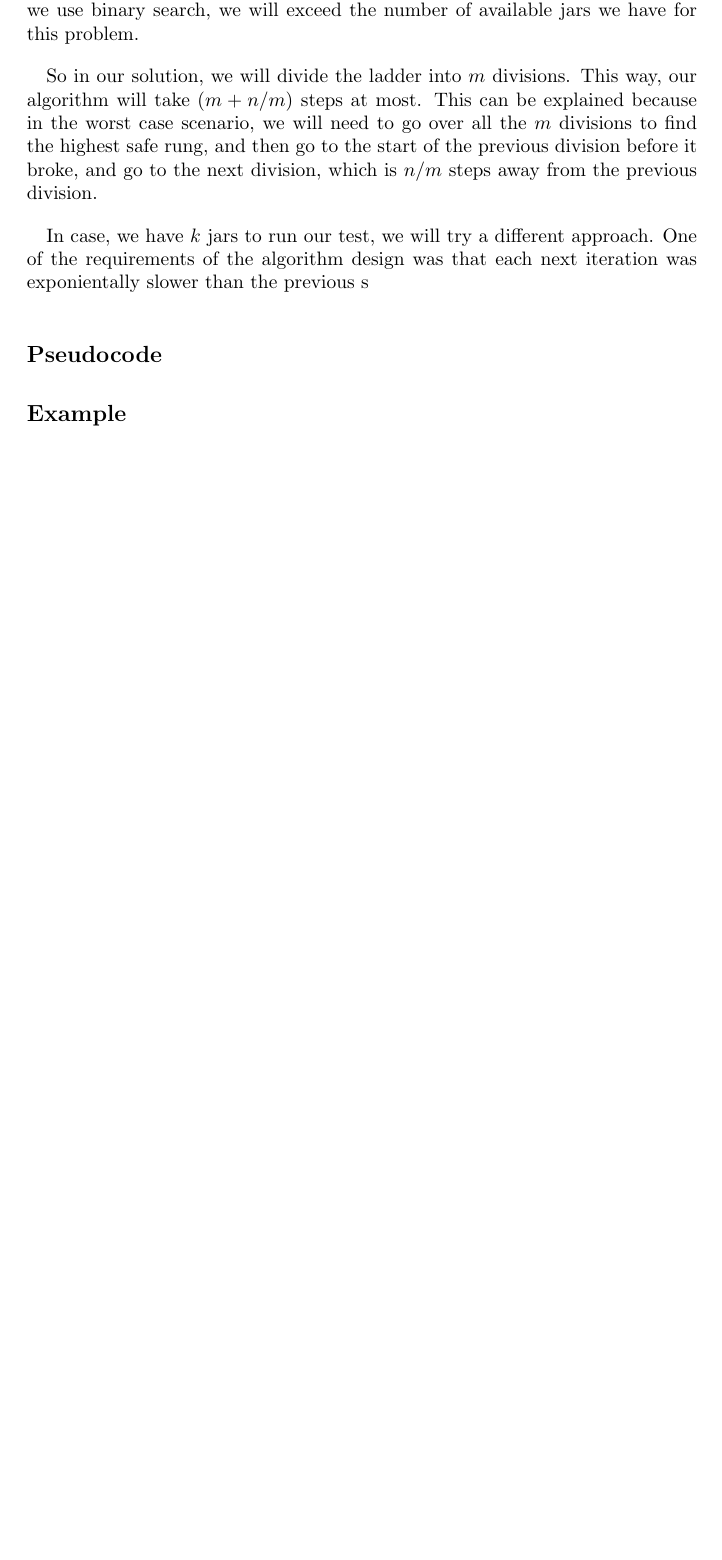
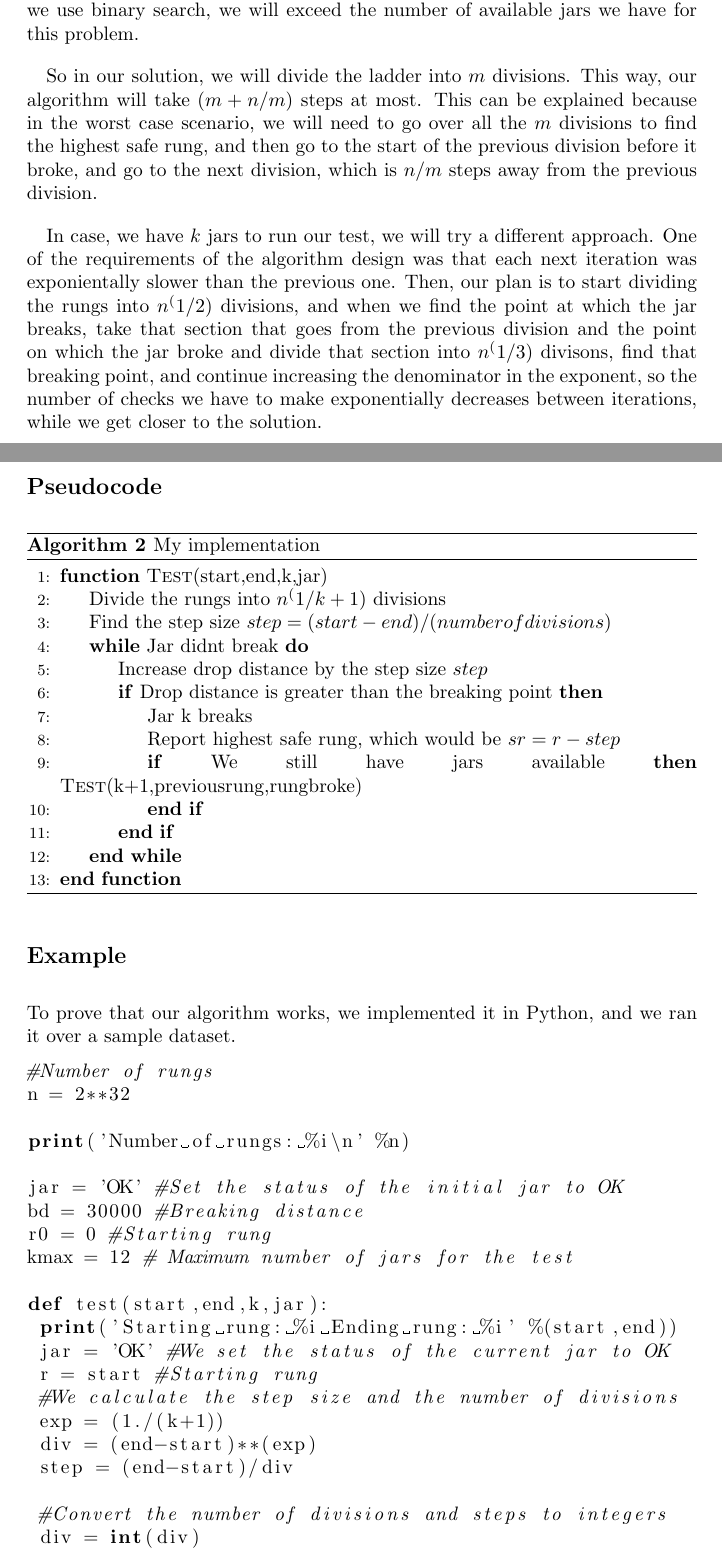
Before and after one commit to jarechalde/Algorithms, a LaTeX problem sheet (Assignment_2/Javier_Arechalde_Assignment2.tex): part of page 5 of 9 before the commit and two parts of pages 5 and 6 of 12 after it, the two joined at a grey line, cut so that both start at the same text, the shorter picture padded with empty space. The pictures show the PDF file Assignment_2/Javier_Arechalde_Assignment2.pdf that the author committed with the source.

Commit message:
First version of the finished hw

```diff
--- a/Assignment_2/Javier_Arechalde_Assignment2.tex
+++ b/Assignment_2/Javier_Arechalde_Assignment2.tex
@@ -111,9 +111,30 @@ In case we are given 2 jars, $k = 2$, we will use one algorithm with a different
 
 So in our solution, we will divide the ladder into $m$ divisions. This way, our algorithm will take $(m+n/m)$ steps at most. This can be explained because in the worst case scenario, we will need to go over all the $m$ divisions to find the highest safe rung, and then go to the start of the previous division before it broke, and go to the next division, which is $n/m$ steps away from the previous division.
 
-In case, we have $k$ jars to run our test, we will try a different approach. One of the requirements of the algorithm design was that each next iteration was exponientally slower than the previous s
+In case, we have $k$ jars to run our test, we will try a different approach. One of the requirements of the algorithm design was that each next iteration was exponientally slower than the previous one. Then, our plan is to start dividing the rungs into $n^(1/2)$ divisions, and when we find the point at which the jar breaks, take that section that goes from the previous division and the point on which the jar broke and divide that section into $n^(1/3)$ divisons, find that breaking point, and continue increasing the denominator in the exponent, so the number of checks we have to make exponentially decreases between iterations, while we get closer to the solution.
 
 \subsection*{Pseudocode}
 
+\begin{algorithm}[H]
+\caption{My implementation}
+\begin{algorithmic}[1]
+\Function{Test}{start,end,k,jar}
+ \State{Divide the rungs into $n^(1/k+1)$ divisions}
+ \State {Find the step size $step = (start-end)/(number of divisions)$}
+ \While{Jar didnt break}
+  \State Increase drop distance by the step size $step$
+  \If {Drop distance is greater than the breaking point}
+   \State Jar k  breaks
+   \State Report highest safe rung, which would be $sr = r - step$
+   \If{We still have jars available}
+    \Call{Test}{k+1,previousrung,rungbroke}
+   \EndIf
+  \EndIf
+ \EndWhile
+\EndFunction
+\end{algorithmic}
+\end{algorithm}
+
 \subsection*{Example}
 
+To prove that our algorithm works, we implemented it in Python, and we ran it over a sample dataset.
@@ -120 +149,7 @@ In case, we have $k$ jars to run our test, we will try a different approach. One
+\end{center}
+\caption{Results}
+\end{figure}
+
+Important note here, is that due to the requirements of this implementation, we might not be able to find the real highest safe rung, because the step size may skip the actual highest safe rung. To solve this I fixed step size to $1$ for when the number of divisions is just one, this way we can find the highest safe rung, even though it may not suffice the requirements of this problem.
+
 \subsection*{Time complexity analysis}
```
Also changed, not shown: Assignment_2/Javier_Arechalde_Assignment2.pdf, Assignment_2/problem1b.png (added), Assignment_2/Javier_Arechalde_Assignment2.tex (10 more changed lines), 3 other files.
